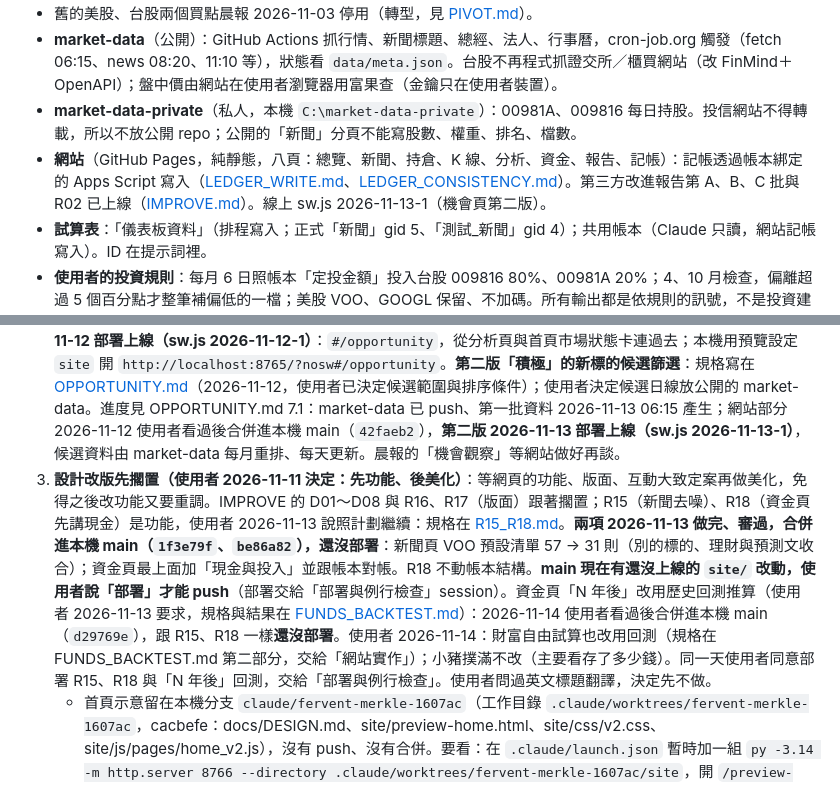
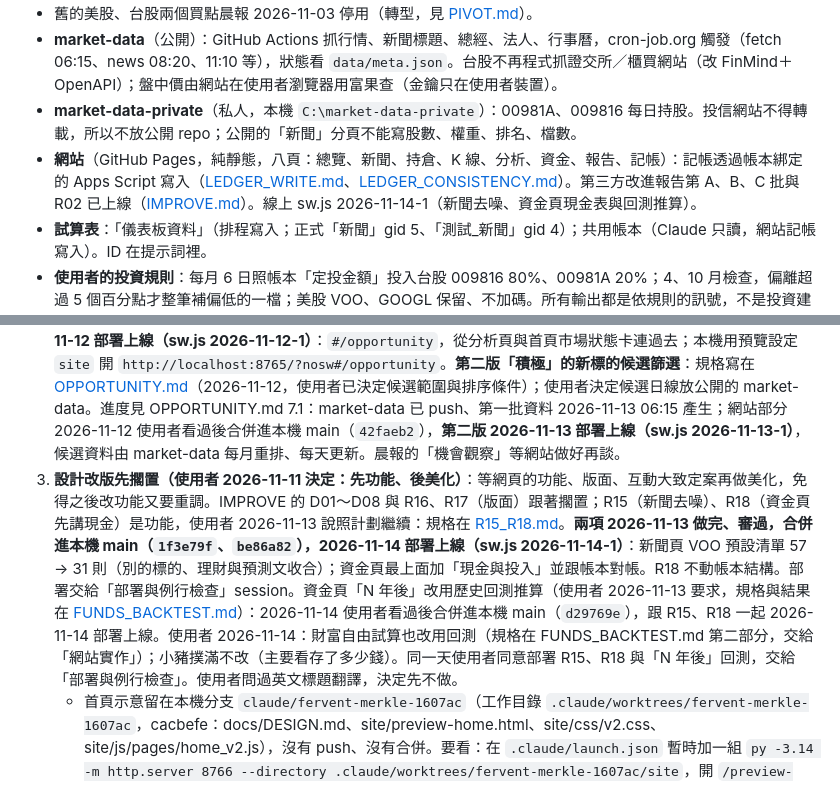
Before and after one commit to chaper123/stock-dashboard, a Markdown page: docs/PROGRESS.md, 2 parts joined by grey strips. GitHub-like rendering.

Commit message:
docs: 新聞去噪、資金頁現金表與回測推算部署（sw.js 2026-11-14-1）
Co-Authored-By: Claude Sonnet 5.5 <noreply@anthropic.com>

```diff
--- a/docs/PROGRESS.md
+++ b/docs/PROGRESS.md
@@ -15,7 +15,7 @@
 - 舊的美股、台股兩個買點晨報 2026-11-03 停用（轉型，見 [PIVOT.md](PIVOT.md)）。
 - **market-data**（公開）：GitHub Actions 抓行情、新聞標題、總經、法人、行事曆，cron-job.org 觸發（fetch 06:15、news 08:20、11:10 等），狀態看 `data/meta.json`。台股不再程式抓證交所／櫃買網站（改 FinMind＋OpenAPI）；盤中價由網站在使用者瀏覽器用富果查（金鑰只在使用者裝置）。
 - **market-data-private**（私人，本機 `C:\market-data-private`）：00981A、009816 每日持股。投信網站不得轉載，所以不放公開 repo；公開的「新聞」分頁不能寫股數、權重、排名、檔數。
-- **網站**（GitHub Pages，純靜態，八頁：總覽、新聞、持倉、K 線、分析、資金、報告、記帳）：記帳透過帳本綁定的 Apps Script 寫入（[LEDGER_WRITE.md](LEDGER_WRITE.md)、[LEDGER_CONSISTENCY.md](LEDGER_CONSISTENCY.md)）。第三方改進報告第 A、B、C 批與 R02 已上線（[IMPROVE.md](IMPROVE.md)）。線上 sw.js 2026-11-13-1（機會頁第二版）。
+- **網站**（GitHub Pages，純靜態，八頁：總覽、新聞、持倉、K 線、分析、資金、報告、記帳）：記帳透過帳本綁定的 Apps Script 寫入（[LEDGER_WRITE.md](LEDGER_WRITE.md)、[LEDGER_CONSISTENCY.md](LEDGER_CONSISTENCY.md)）。第三方改進報告第 A、B、C 批與 R02 已上線（[IMPROVE.md](IMPROVE.md)）。線上 sw.js 2026-11-14-1（新聞去噪、資金頁現金表與回測推算）。
 - **試算表**：「儀表板資料」（排程寫入；正式「新聞」gid 5、「測試_新聞」gid 4）；共用帳本（Claude 只讀，網站記帳寫入）。ID 在提示詞裡。
 - **使用者的投資規則**：每月 6 日照帳本「定投金額」投入台股 009816 80%、00981A 20%；4、10 月檢查，偏離超過 5 個百分點才整筆補偏低的一檔；美股 VOO、GOOGL 保留、不加碼。所有輸出都是依規則的訊號，不是投資建議。
 
@@ -25,7 +25,7 @@
    - 還沒遇到實際情況：費半漲跌在 3%～5% 之間（不該用大波動日格式）。遇到那天再看一次執行紀錄。（Fed 例行核准略過在 v4.1a 測試已用到。）
    - 下次改提示詞時一起修的小瑕疵：話題列理由的相對時間（「今天」「這兩天」）、總經總結的「外資連 5 天賣超」（資料只有 5 個交易日，實際連 9 天）、009816／00981A 的列偶爾類別寫成「總經」、偶爾把 apnews.com 放進 allowed_domains 被拒。
 2. **機會頁**（INSIGHTS 第 4 批）：2026-11-11 討論完方向，記在 [INSIGHTS.md](INSIGHTS.md) 5.2——只當參考分析、不設預備金、不放 00735、−10% 只提醒、−20%／−30% 才展開；「積極」可以打破 80／20 但只當分析呈現。**第一版 2026-11-12 部署上線（sw.js 2026-11-12-1）**：`#/opportunity`，從分析頁與首頁市場狀態卡連過去；本機用預覽設定 `site` 開 `http://localhost:8765/?nosw#/opportunity`。**第二版「積極」的新標的候選篩選**：規格寫在 [OPPORTUNITY.md](OPPORTUNITY.md)（2026-11-12，使用者已決定候選範圍與排序條件）；使用者決定候選日線放公開的 market-data。進度見 OPPORTUNITY.md 7.1：market-data 已 push、第一批資料 2026-11-13 06:15 產生；網站部分 2026-11-12 使用者看過後合併進本機 main（`42faeb2`），**第二版 2026-11-13 部署上線（sw.js 2026-11-13-1）**，候選資料由 market-data 每月重排、每天更新。晨報的「機會觀察」等網站做好再談。
-3. **設計改版先擱置（使用者 2026-11-11 決定：先功能、後美化）**：等網頁的功能、版面、互動大致定案再做美化，免得之後改功能又要重調。IMPROVE 的 D01～D08 與 R16、R17（版面）跟著擱置；R15（新聞去噪）、R18（資金頁先講現金）是功能，使用者 2026-11-13 說照計劃繼續：規格在 [R15_R18.md](R15_R18.md)。**兩項 2026-11-13 做完、審過，合併進本機 main（`1f3e79f`、`be86a82`），還沒部署**：新聞頁 VOO 預設清單 57 → 31 則（別的標的、理財與預測文收合）；資金頁最上面加「現金與投入」並跟帳本對帳。R18 不動帳本結構。**main 現在有還沒上線的 `site/` 改動，使用者說「部署」才能 push**（部署交給「部署與例行檢查」session）。資金頁「N 年後」改用歷史回測推算（使用者 2026-11-13 要求，規格與結果在 [FUNDS_BACKTEST.md](FUNDS_BACKTEST.md)）：2026-11-14 使用者看過後合併進本機 main（`d29769e`），跟 R15、R18 一樣**還沒部署**。使用者 2026-11-14：財富自由試算也改用回測（規格在 FUNDS_BACKTEST.md 第二部分，交給「網站實作」）；小豬撲滿不改（主要看存了多少錢）。同一天使用者同意部署 R15、R18 與「N 年後」回測，交給「部署與例行檢查」。使用者問過英文標題翻譯，決定先不做。
+3. **設計改版先擱置（使用者 2026-11-11 決定：先功能、後美化）**：等網頁的功能、版面、互動大致定案再做美化，免得之後改功能又要重調。IMPROVE 的 D01～D08 與 R16、R17（版面）跟著擱置；R15（新聞去噪）、R18（資金頁先講現金）是功能，使用者 2026-11-13 說照計劃繼續：規格在 [R15_R18.md](R15_R18.md)。**兩項 2026-11-13 做完、審過，合併進本機 main（`1f3e79f`、`be86a82`），2026-11-14 部署上線（sw.js 2026-11-14-1）**：新聞頁 VOO 預設清單 57 → 31 則（別的標的、理財與預測文收合）；資金頁最上面加「現金與投入」並跟帳本對帳。R18 不動帳本結構。部署交給「部署與例行檢查」session。資金頁「N 年後」改用歷史回測推算（使用者 2026-11-13 要求，規格與結果在 [FUNDS_BACKTEST.md](FUNDS_BACKTEST.md)）：2026-11-14 使用者看過後合併進本機 main（`d29769e`），跟 R15、R18 一起 2026-11-14 部署上線。使用者 2026-11-14：財富自由試算也改用回測（規格在 FUNDS_BACKTEST.md 第二部分，交給「網站實作」）；小豬撲滿不改（主要看存了多少錢）。同一天使用者同意部署 R15、R18 與「N 年後」回測，交給「部署與例行檢查」。使用者問過英文標題翻譯，決定先不做。
    - 首頁示意留在本機分支 `claude/fervent-merkle-1607ac`（工作目錄 `.claude/worktrees/fervent-merkle-1607ac`，cacbefe：docs/DESIGN.md、site/preview-home.html、site/css/v2.css、site/js/pages/home_v2.js），沒有 push、沒有合併。要看：在 `.claude/launch.json` 暫時加一組 `py -3.14 -m http.server 8766 --directory .claude/worktrees/fervent-merkle-1607ac/site`，開 `/preview-home.html`。
    - 使用者看過示意的意見（重啟時要照這個改）：只比現在好一點、沒有互動感、只用了一小部分參考。原因：六個範本只實際開了三個（Ledgely、Zapline、Fundora 沒開）、照報告只拿兩個當主參考、動態刻意做得很少（沒有跳數字、沒有背景動畫）。重啟時六個範本都要實際開來看，互動當成重點。
 4. 較小、不急：
```
